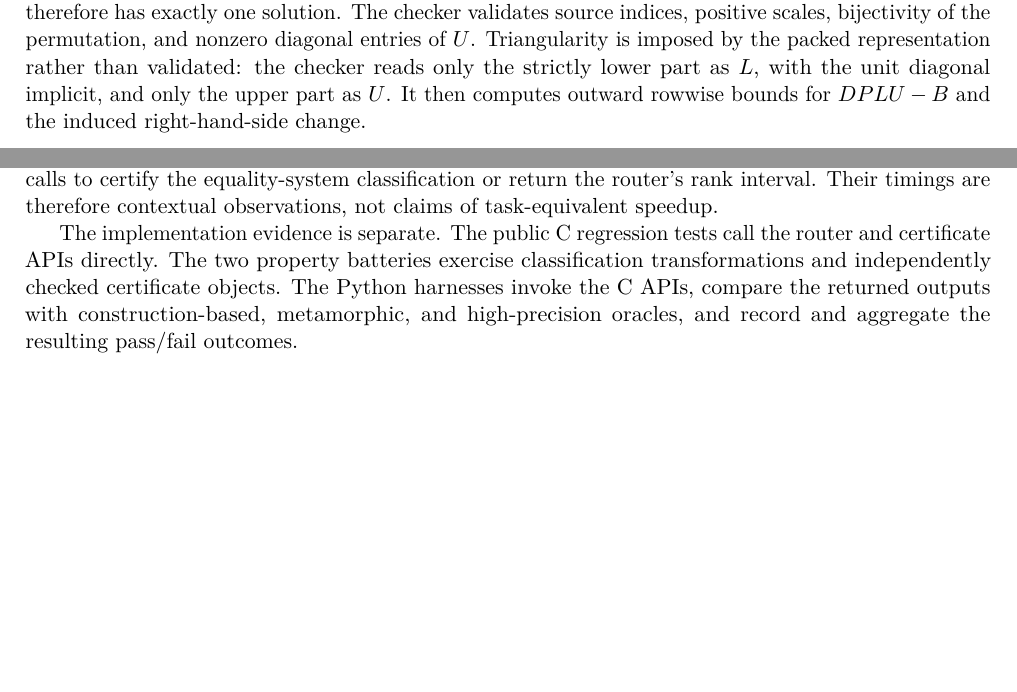
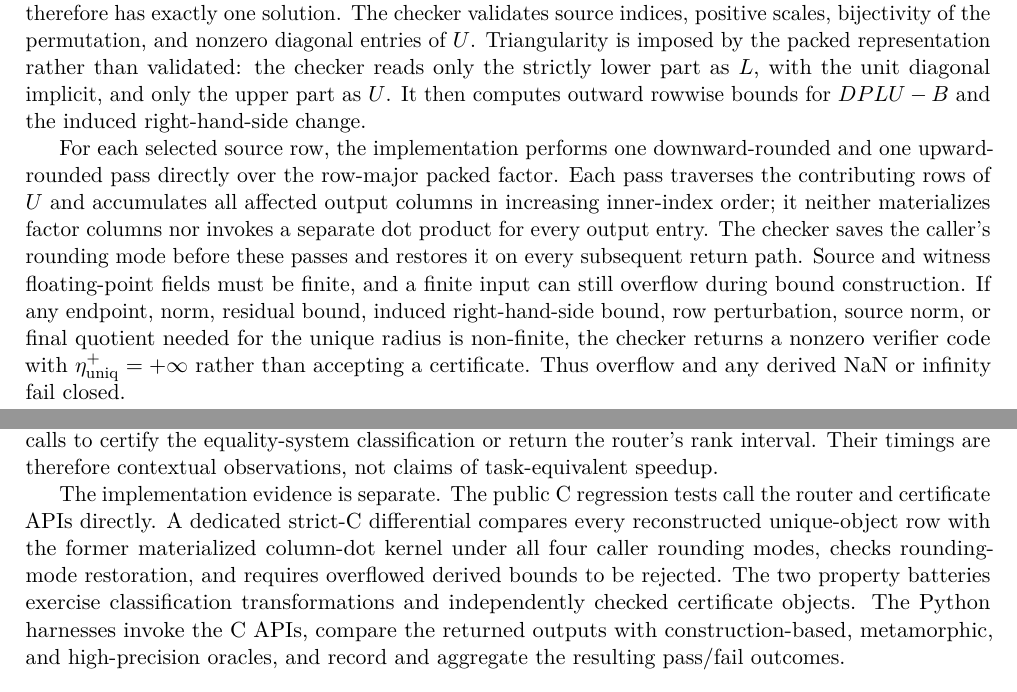
Before and after one commit to metronforge/affine-bundle-solver, a LaTeX paper (paper.tex): two parts of pages 9 and 18 of 27, joined at a grey line, cut so that both start at the same text, the shorter picture padded with empty space. Compiled offline with pdfLaTeX.

Commit message:
docs: align verifier manuscript with implementation

```diff
--- a/paper.tex
+++ b/paper.tex
@@ -410,6 +410,8 @@ All nonselected coefficient rows remain unchanged and the right-hand side is def
 \]
 Since $D,P,L,U$ are nonsingular, $\widetilde A$ has full column rank, while $x$ proves consistency. The nearby system therefore has exactly one solution. The checker validates source indices, positive scales, bijectivity of the permutation, and nonzero diagonal entries of $U$. Triangularity is imposed by the packed representation rather than validated: the checker reads only the strictly lower part as $L$, with the unit diagonal implicit, and only the upper part as $U$. It then computes outward rowwise bounds for $DPLU-B$ and the induced right-hand-side change.
 
+For each selected source row, the implementation performs one downward-rounded and one upward-rounded pass directly over the row-major packed factor. Each pass traverses the contributing rows of $U$ and accumulates all affected output columns in increasing inner-index order; it neither materializes factor columns nor invokes a separate dot product for every output entry. The checker saves the caller's rounding mode before these passes and restores it on every subsequent return path. Source and witness floating-point fields must be finite, and a finite input can still overflow during bound construction. If any endpoint, norm, residual bound, induced right-hand-side bound, row perturbation, source norm, or final quotient needed for the unique radius is non-finite, the checker returns a nonzero verifier code with $\eta_{\rm uniq}^+=+\infty$ rather than accepting a certificate. Thus overflow and any derived NaN or infinity fail closed.
+
 \subsection{Infinite-status object}
 Let $z\in\R^n$ be nonzero and let $x\in\R^n$. Define
 \[
@@ -760,8 +762,12 @@ classification or return the router's rank interval. Their timings are
 therefore contextual observations, not claims of task-equivalent speedup.
 
 The implementation evidence is separate. The public C regression tests call
-the router and certificate APIs directly. The two property batteries exercise
-classification transformations and independently checked certificate objects.
+the router and certificate APIs directly. A dedicated strict-C differential
+compares every reconstructed unique-object row with the former materialized
+column-dot kernel under all four caller rounding modes, checks rounding-mode
+restoration, and requires overflowed derived bounds to be rejected. The two
+property batteries exercise classification transformations and independently
+checked certificate objects.
 The Python harnesses invoke the C APIs, compare the returned outputs with
 construction-based, metamorphic, and high-precision oracles, and record and
 aggregate the resulting pass/fail outcomes.
```
Also changed, not shown: paper.tex (1 more changed lines), 1 other file.
